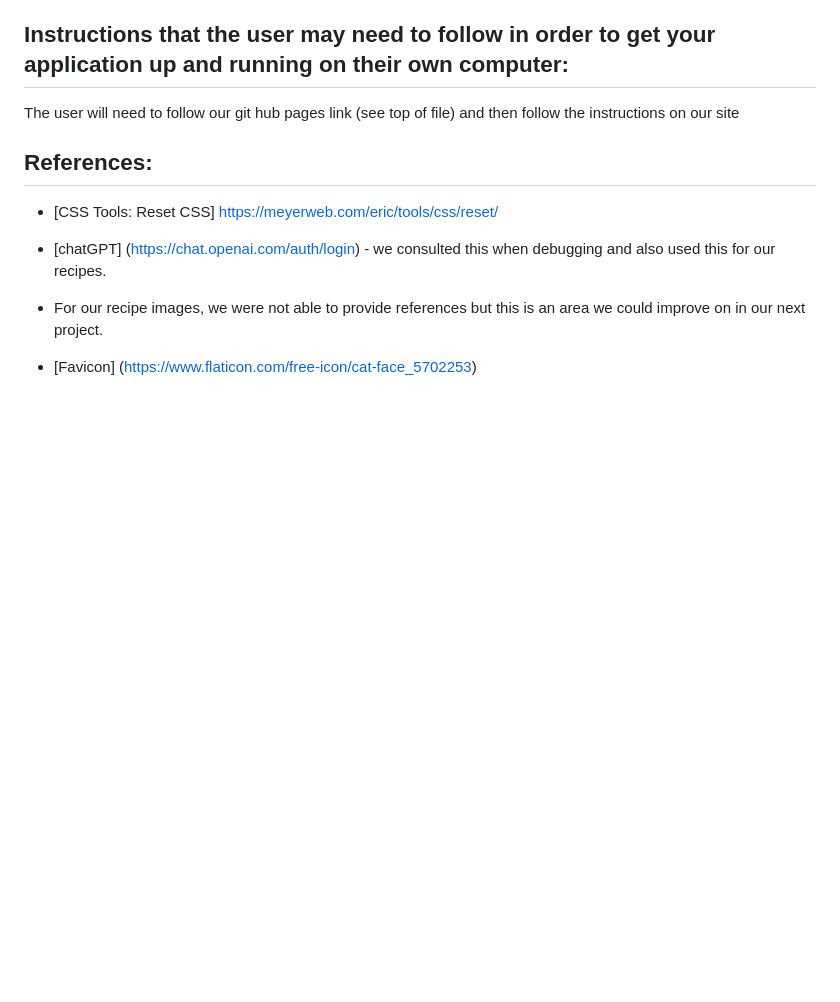
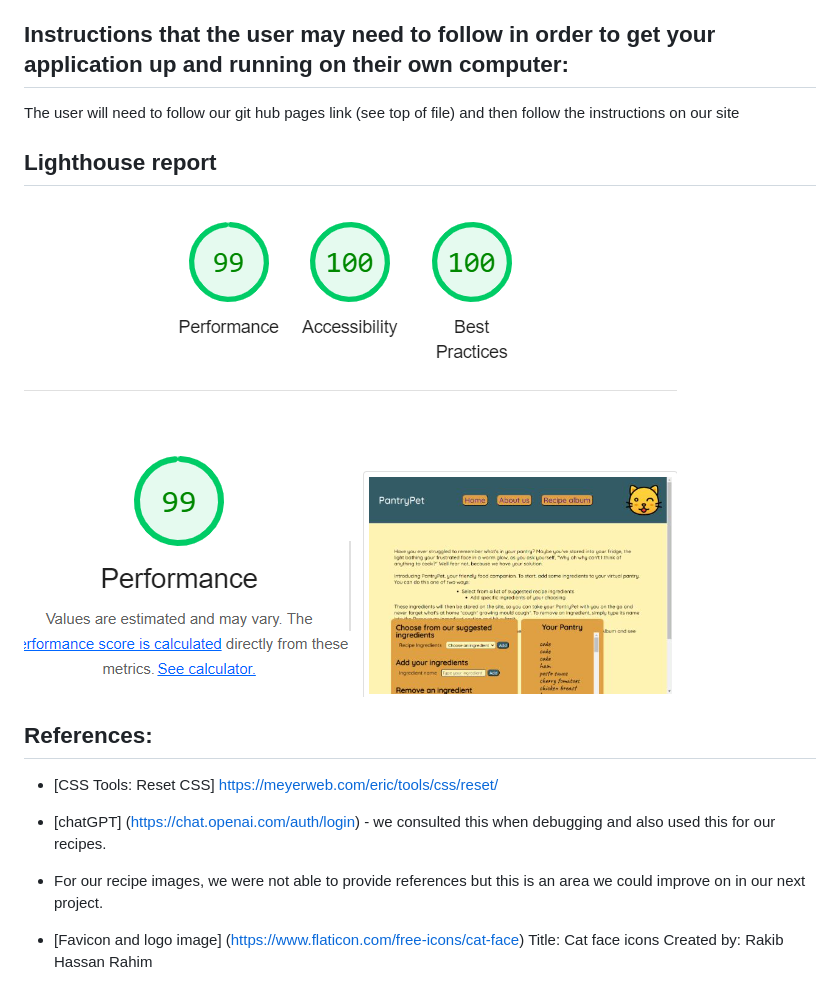
Before and after one commit to nellie-allsop/pantry, a Markdown page: README.md, the part around the change. GitHub-like rendering; pictures changed too: images/lighthouse.png (added); blank space fills up the shorter version.

```diff
--- a/README.md
+++ b/README.md
@@ -37,6 +37,10 @@ Our project solves those problems by:
 
 The user will need to follow our git hub pages link (see top of file) and then follow the instructions on our site
 
+## Lighthouse report
+
+![Lighthouse report](./images/lighthouse.png)
+
 ## References:
 
 - [CSS Tools: Reset CSS] https://meyerweb.com/eric/tools/css/reset/
@@ -45,4 +49,6 @@ The user will need to follow our git hub pages link (see top of file) and then f
 
 - For our recipe images, we were not able to provide references but this is an area we could improve on in our next project.
 
-- [Favicon] (https://www.flaticon.com/free-icon/cat-face_5702253)
+- [Favicon and logo image] (https://www.flaticon.com/free-icons/cat-face)
+  Title: Cat face icons
+  Created by: Rakib Hassan Rahim
```
Also changed, not shown: 7 other files.
